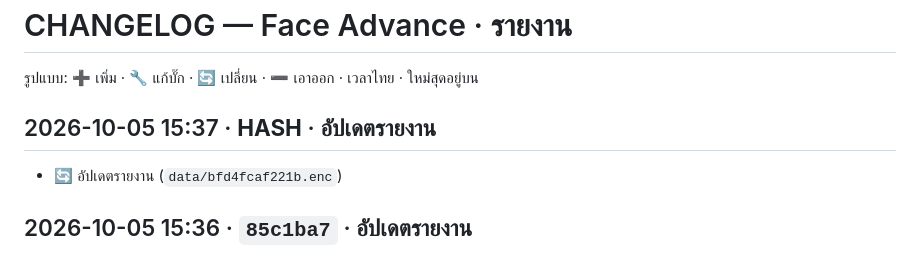
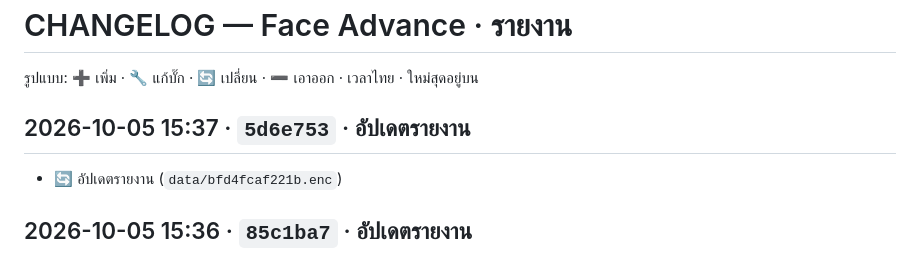
Before and after one commit to faceadvance/face-advance-reports, a Markdown page: CHANGELOG.md, the part around the change. Rendered like a GitHub page.

Commit message:
docs(changelog): เติม commit hash (2026-10-05 15:37)
Co-Authored-By: Claude Opus 5.5 <noreply@anthropic.com>

```diff
--- a/CHANGELOG.md
+++ b/CHANGELOG.md
@@ -2,7 +2,7 @@
 
 รูปแบบ: ➕ เพิ่ม · 🔧 แก้บั๊ก · 🔄 เปลี่ยน · ➖ เอาออก · เวลาไทย · ใหม่สุดอยู่บน
 
-## 2026-10-05 15:37 · __HASH__ · อัปเดตรายงาน
+## 2026-10-05 15:37 · `5d6e753` · อัปเดตรายงาน
 - 🔄 อัปเดตรายงาน (`data/bfd4fcaf221b.enc`)
 
 ## 2026-10-05 15:36 · `85c1ba7` · อัปเดตรายงาน
```
